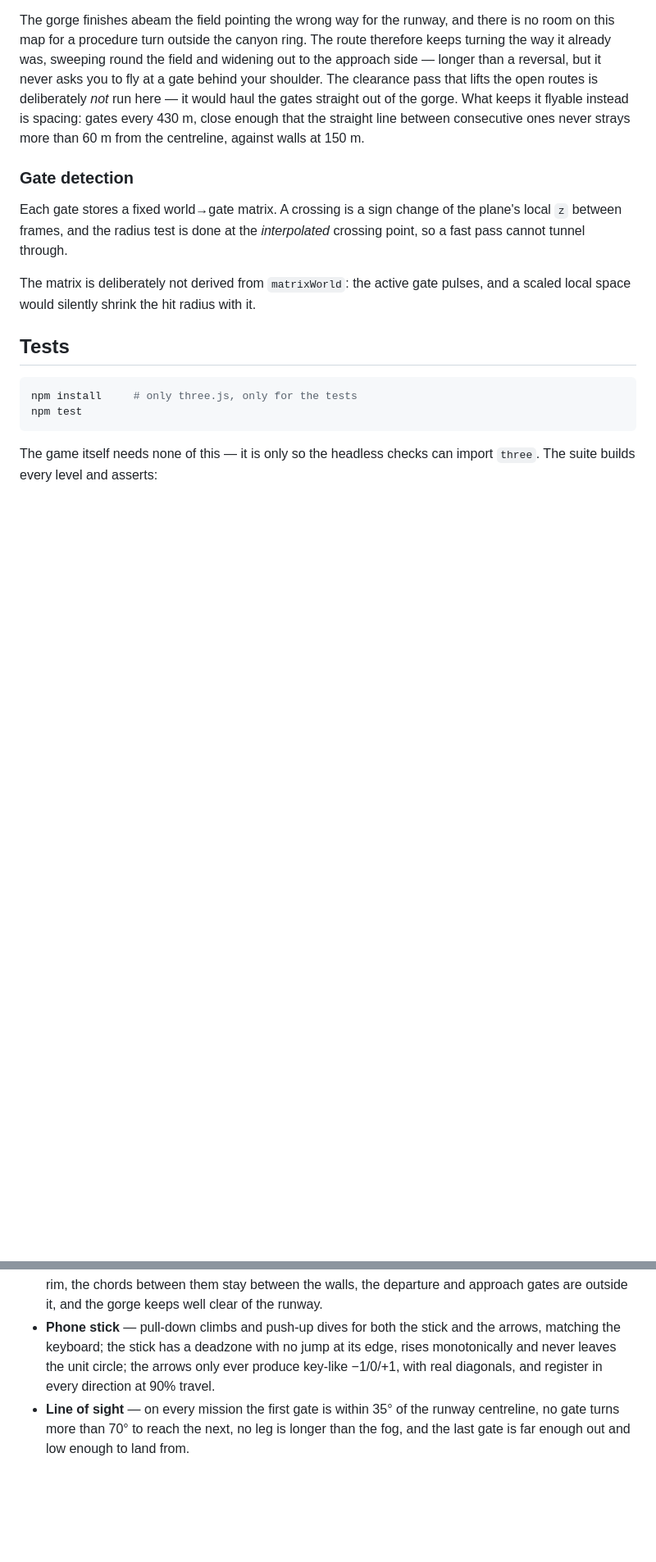
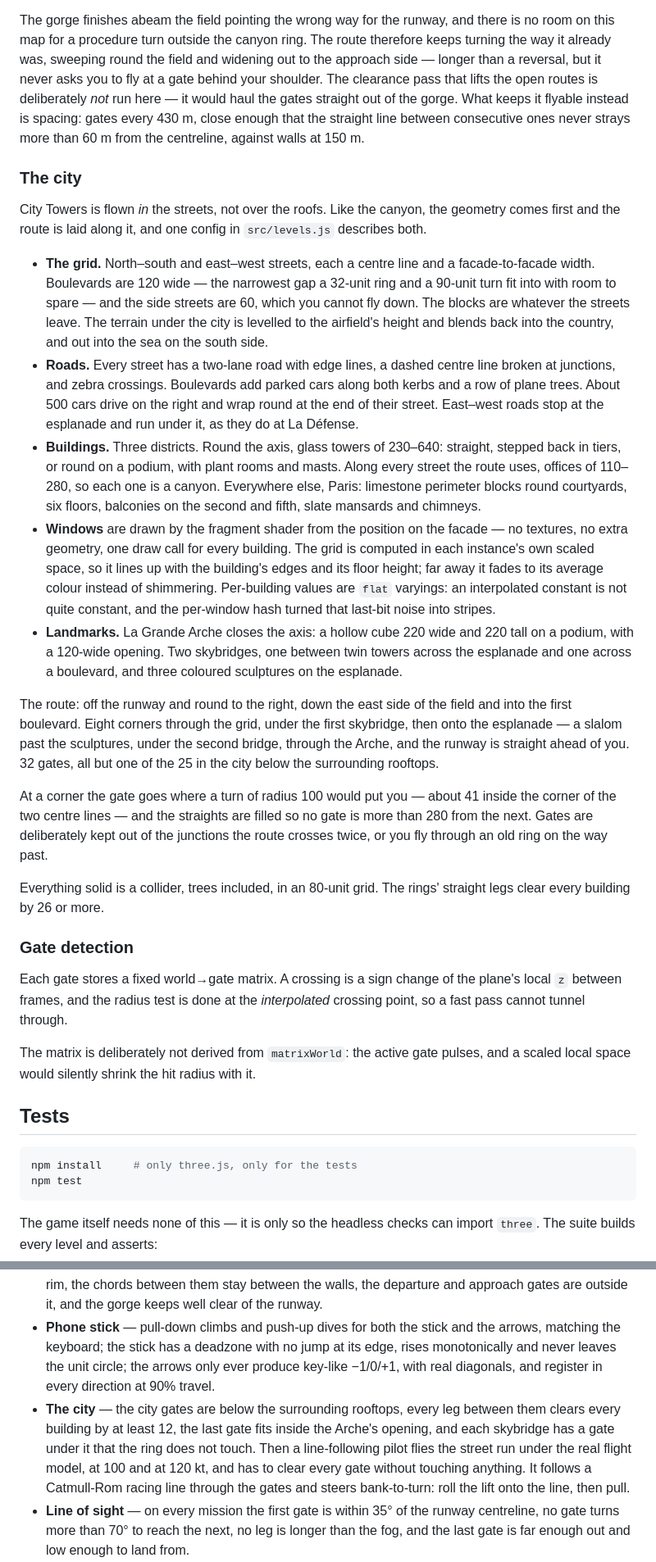
Before and after one commit to whoisjordi/skyrings, a Markdown page: README.md, 2 parts joined by grey strips. Shown at 82% size. GitHub-like rendering; blank space fills up the shorter version.

Commit message:
Document the city, its checks, and the Eiffel Tower TODO
Replaces the note about towers being skipped near the route with a section on
how the city and its route are built, adds the city checks to the test list,
and puts the Eiffel Tower, a dusk version, a city demo pilot and junction
traffic on the TODO list.

Co-Authored-By: Claude Opus 5.5 <noreply@anthropic.com>
Claude-Session: https://claude.ai/code/session_01UHNW79EwvK3yoY3eqYn75f

```diff
--- a/README.md
+++ b/README.md
@@ -280,6 +281,56 @@ asks you to fly at a gate behind your shoulder. The clearance pass that lifts th
 it flyable instead is spacing: gates every 430 m, close enough that the
 straight line between consecutive ones never strays more than 60 m from the
 centreline, against walls at 150 m.
+
+### The city
+
+City Towers is flown *in* the streets, not over the roofs. Like the canyon, the
+geometry comes first and the route is laid along it, and one config in
+`src/levels.js` describes both.
+
+- **The grid.** North–south and east–west streets, each a centre line and a
+  facade-to-facade width. Boulevards are 120 wide — the narrowest gap a 32-unit
+  ring and a 90-unit turn fit into with room to spare — and the side streets
+  are 60, which you cannot fly down. The blocks are whatever the streets leave.
+  The terrain under the city is levelled to the airfield's height and blends
+  back into the country, and out into the sea on the south side.
+- **Roads.** Every street has a two-lane road with edge lines, a dashed centre
+  line broken at junctions, and zebra crossings. Boulevards add parked cars
+  along both kerbs and a row of plane trees. About 500 cars drive on the right
+  and wrap round at the end of their street. East–west roads stop at the
+  esplanade and run under it, as they do at La Défense.
+- **Buildings.** Three districts. Round the axis, glass towers of 230–640:
+  straight, stepped back in tiers, or round on a podium, with plant rooms and
+  masts. Along every street the route uses, offices of 110–280, so each one is
+  a canyon. Everywhere else, Paris: limestone perimeter blocks round courtyards,
+  six floors, balconies on the second and fifth, slate mansards and chimneys.
+- **Windows** are drawn by the fragment shader from the position on the facade —
+  no textures, no extra geometry, one draw call for every building. The grid is
+  computed in each instance's own scaled space, so it lines up with the
+  building's edges and its floor height; far away it fades to its average
+  colour instead of shimmering. Per-building values are `flat` varyings: an
+  interpolated constant is not quite constant, and the per-window hash turned
+  that last-bit noise into stripes.
+- **Landmarks.** La Grande Arche closes the axis: a hollow cube 220 wide and
+  220 tall on a podium, with a 120-wide opening. Two skybridges, one between
+  twin towers across the esplanade and one across a boulevard, and three
+  coloured sculptures on the esplanade.
+
+The route: off the runway and round to the right, down the east side of the
+field and into the first boulevard. Eight corners through the grid,
+under the first skybridge, then onto the esplanade — a slalom past the
+sculptures, under the second bridge, through the Arche, and the runway is
+straight ahead of you. 32 gates, all but one of the 25 in the city below the
+surrounding rooftops.
+
+At a corner the gate goes where a turn of radius 100 would put you — about 41
+inside the corner of the two centre lines — and the straights are filled so no
+gate is more than 280 from the next. Gates are deliberately kept out of the
+junctions the route crosses twice, or you fly through an old ring on the way
+past.
+
+Everything solid is a collider, trees included, in an 80-unit grid. The
+rings' straight legs clear every building by 26 or more.
 
 ### Gate detection
 
@@ -332,6 +383,13 @@ import `three`. The suite builds every level and asserts:
   its edge, rises monotonically and never leaves the unit circle; the arrows
   only ever produce key-like −1/0/+1, with real diagonals, and register in
   every direction at 90% travel.
+- **The city** — the city gates are below the surrounding rooftops, every leg
+  between them clears every building by at least 12, the last gate fits
+  inside the Arche's opening, and each skybridge has a gate under it that the
+  ring does not touch. Then a line-following pilot flies the street run under
+  the real flight model, at 100 and at 120 kt, and has to clear every gate
+  without touching anything. It follows a Catmull-Rom racing line through the
+  gates and steers bank-to-turn: roll the lift onto the line, then pull.
 - **Line of sight** — on every mission the first gate is within 35° of the
   runway centreline, no gate turns more than 70° to reach the next, no leg is
   longer than the fog, and the last gate is far enough out and low enough to
```
Also changed, not shown: other parts of README.md (+16 -5 lines).
